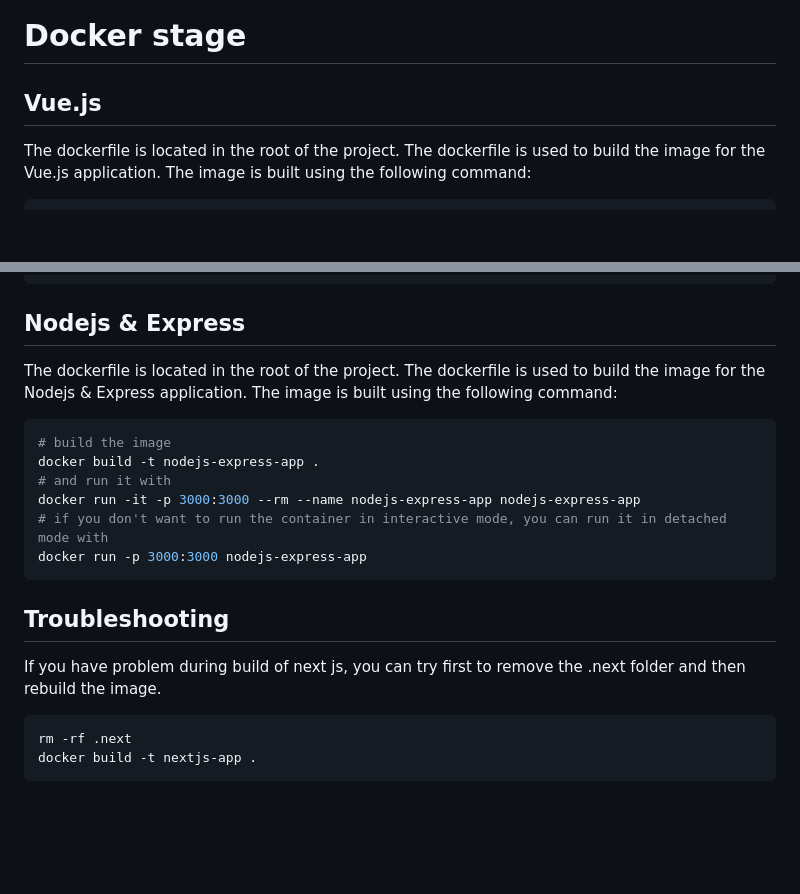
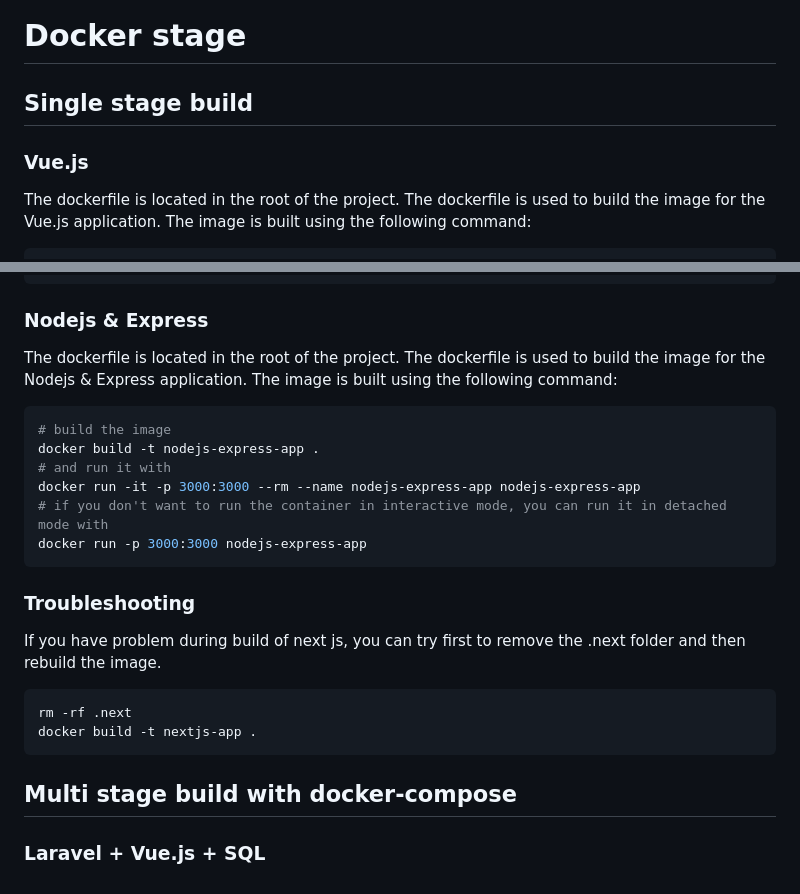
Before and after one commit to Georges987/free_day01, a Markdown page: README.md, 2 parts joined by grey strips. Drawn GitHub-style; blank space fills up the shorter version.

Commit message:
starting docker composing

````diff
--- a/README.md
+++ b/README.md
@@ -1,6 +1,9 @@
 # Docker stage
 
-## Vue.js
+## Single stage build
+
+
+### Vue.js
 
 The dockerfile is located in the root of the project. The dockerfile is used to build the image for the Vue.js application. The image is built using the following command:
 
@@ -104,7 +107,7 @@ docker run -it -p 5000:5000 --rm --name flask-app flask-app
 docker run -p 5000:5000 flask-app
 ```
 
-## Nodejs & Express
+### Nodejs & Express
 
 The dockerfile is located in the root of the project. The dockerfile is used to build the image for the Nodejs & Express application. The image is built using the following command:
 
@@ -117,7 +120,7 @@ docker run -it -p 3000:3000 --rm --name nodejs-express-app nodejs-express-app
 docker run -p 3000:3000 nodejs-express-app
 ```
 
-## Troubleshooting
+### Troubleshooting
 
 If you have problem during build of next js, you can try first to remove the .next folder and then rebuild the image.
 
@@ -125,3 +128,7 @@ If you have problem during build of next js, you can try first to remove the .ne
 rm -rf .next
 docker build -t nextjs-app .
 ```
+
+## Multi stage build with docker-compose
+
+### Laravel + Vue.js + SQL
````
Also changed, not shown: other parts of README.md (+7 -7 lines).
